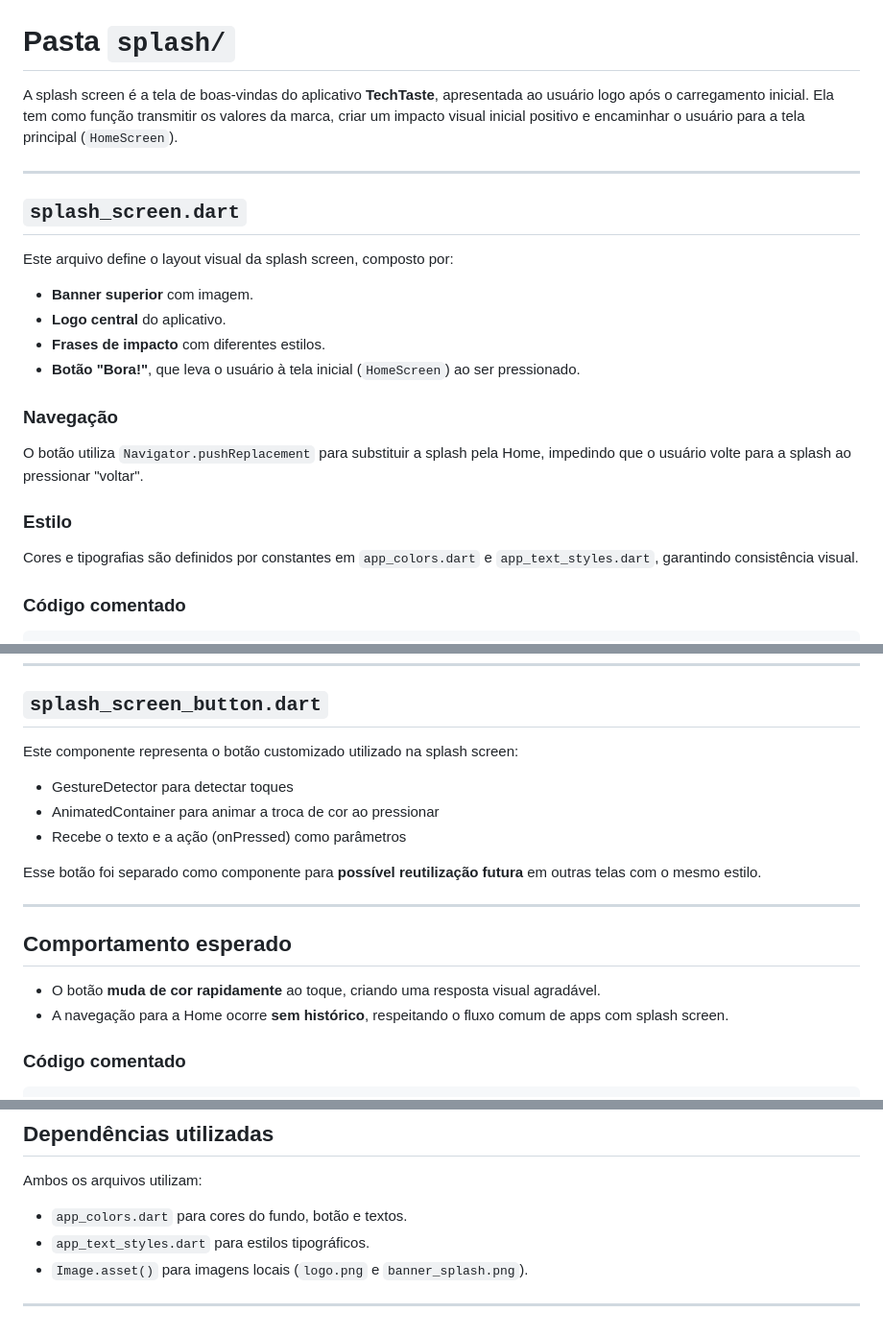
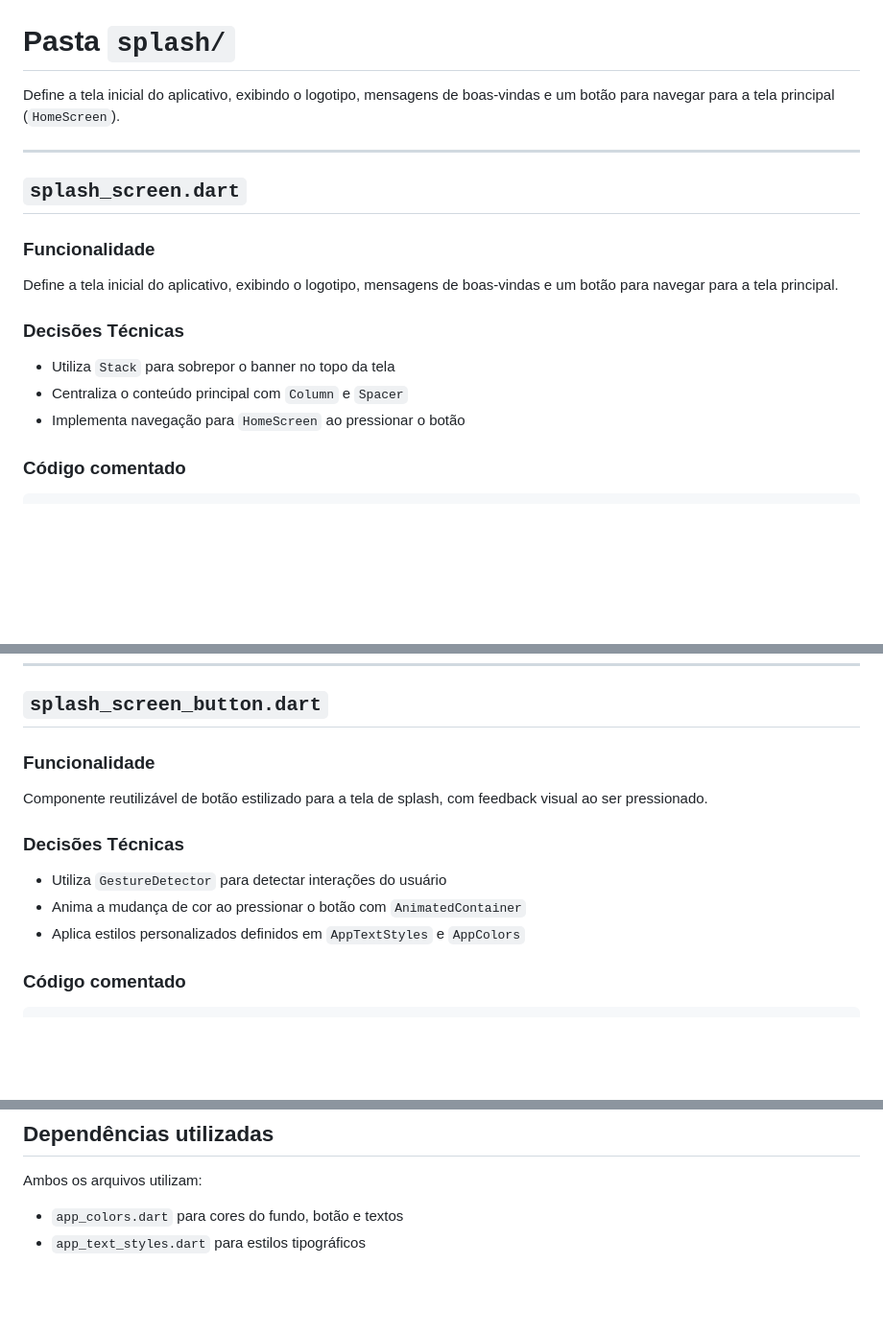
Before and after one commit to daniamorimdesa/TechTaste-foodapp-v2, a Markdown page: docs/04_UI_SPLASH.md, 3 parts joined by grey strips. Shown: that part at 96% size. Drawn GitHub-style; blank space fills up the shorter version.

```diff
--- a/docs/04_UI_SPLASH.md
+++ b/docs/04_UI_SPLASH.md
@@ -1,23 +1,18 @@
 # Pasta `splash/`
 
-A splash screen é a tela de boas-vindas do aplicativo **TechTaste**, apresentada ao usuário logo após o carregamento inicial. Ela tem como função transmitir os valores da marca, criar um impacto visual inicial positivo e encaminhar o usuário para a tela principal (`HomeScreen`).
+Define a tela inicial do aplicativo, exibindo o logotipo, mensagens de boas-vindas e um botão para navegar para a tela principal (`HomeScreen`).
 
 ---
 
 ## `splash_screen.dart`
 
-Este arquivo define o layout visual da splash screen, composto por:
+### Funcionalidade
+Define a tela inicial do aplicativo, exibindo o logotipo, mensagens de boas-vindas e um botão para navegar para a tela principal.
 
-- **Banner superior** com imagem.
-- **Logo central** do aplicativo.
-- **Frases de impacto** com diferentes estilos.
-- **Botão "Bora!"**, que leva o usuário à tela inicial (`HomeScreen`) ao ser pressionado.
-
-### Navegação
-O botão utiliza `Navigator.pushReplacement` para substituir a splash pela Home, impedindo que o usuário volte para a splash ao pressionar "voltar".
-
-### Estilo
-Cores e tipografias são definidos por constantes em `app_colors.dart` e `app_text_styles.dart`, garantindo consistência visual.
+### Decisões Técnicas
+- Utiliza `Stack` para sobrepor o banner no topo da tela
+- Centraliza o conteúdo principal com `Column` e `Spacer`
+- Implementa navegação para `HomeScreen` ao pressionar o botão
 
 ### Código comentado
 
@@ -93,19 +88,13 @@ class SplashScreen extends StatelessWidget {
 
 ## `splash_screen_button.dart`
 
-Este componente representa o botão customizado utilizado na splash screen:
-- GestureDetector para detectar toques
-- AnimatedContainer para animar a troca de cor ao pressionar
-- Recebe o texto e a ação (onPressed) como parâmetros
+### Funcionalidade
+Componente reutilizável de botão estilizado para a tela de splash, com feedback visual ao ser pressionado.
 
-Esse botão foi separado como componente para **possível reutilização futura** em outras telas com o mesmo estilo.
-
----
-
-## Comportamento esperado
-
-- O botão **muda de cor rapidamente** ao toque, criando uma resposta visual agradável.
-- A navegação para a Home ocorre **sem histórico**, respeitando o fluxo comum de apps com splash screen.
+### Decisões Técnicas
+- Utiliza `GestureDetector` para detectar interações do usuário
+- Anima a mudança de cor ao pressionar o botão com `AnimatedContainer`
+- Aplica estilos personalizados definidos em `AppTextStyles` e `AppColors`
 
 ### Código comentado
 
@@ -159,8 +148,5 @@ class _SplashScreenButtonState extends State<SplashScreenButton> {
 
 Ambos os arquivos utilizam:
 
-- `app_colors.dart` para cores do fundo, botão e textos.
-- `app_text_styles.dart` para estilos tipográficos.
-- `Image.asset()` para imagens locais (`logo.png` e `banner_splash.png`).
-
----
+- `app_colors.dart` para cores do fundo, botão e textos
+- `app_text_styles.dart` para estilos tipográficos
```
